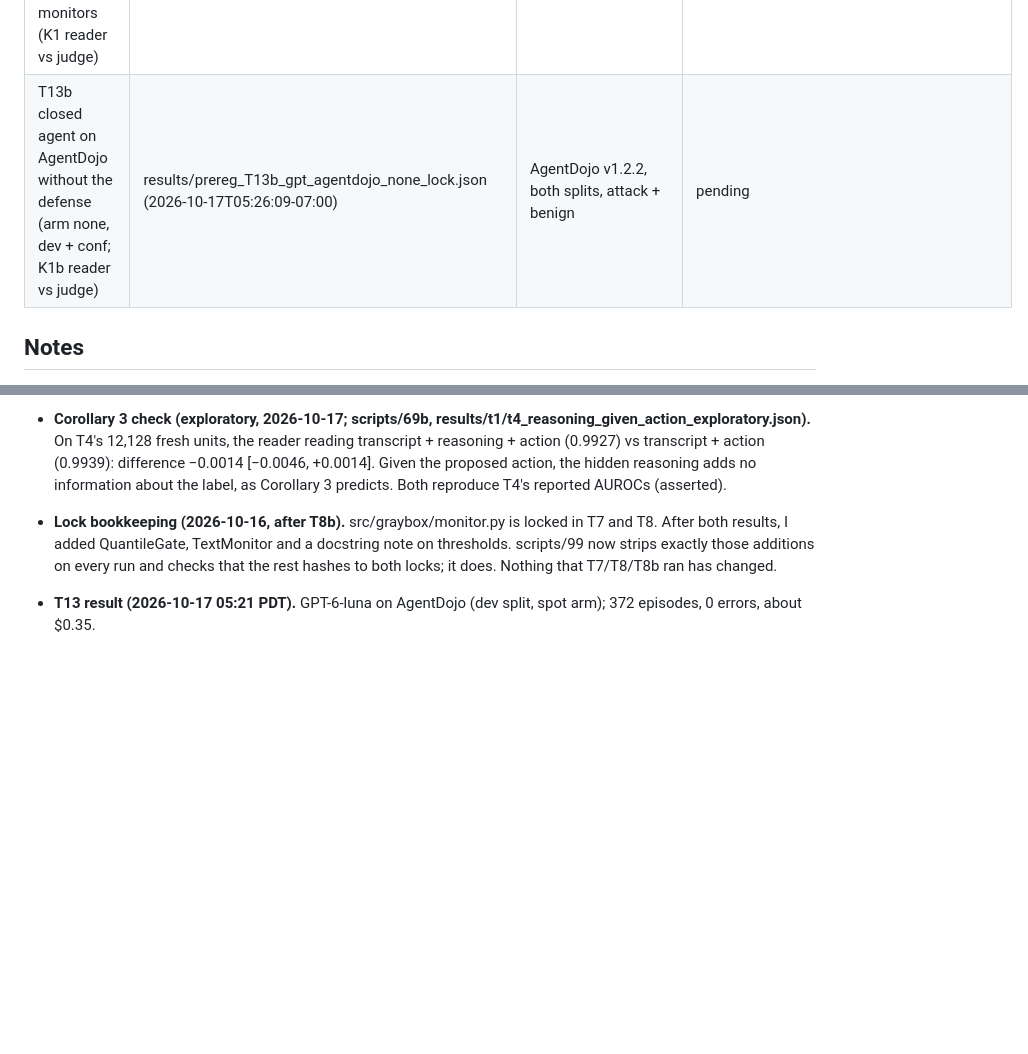
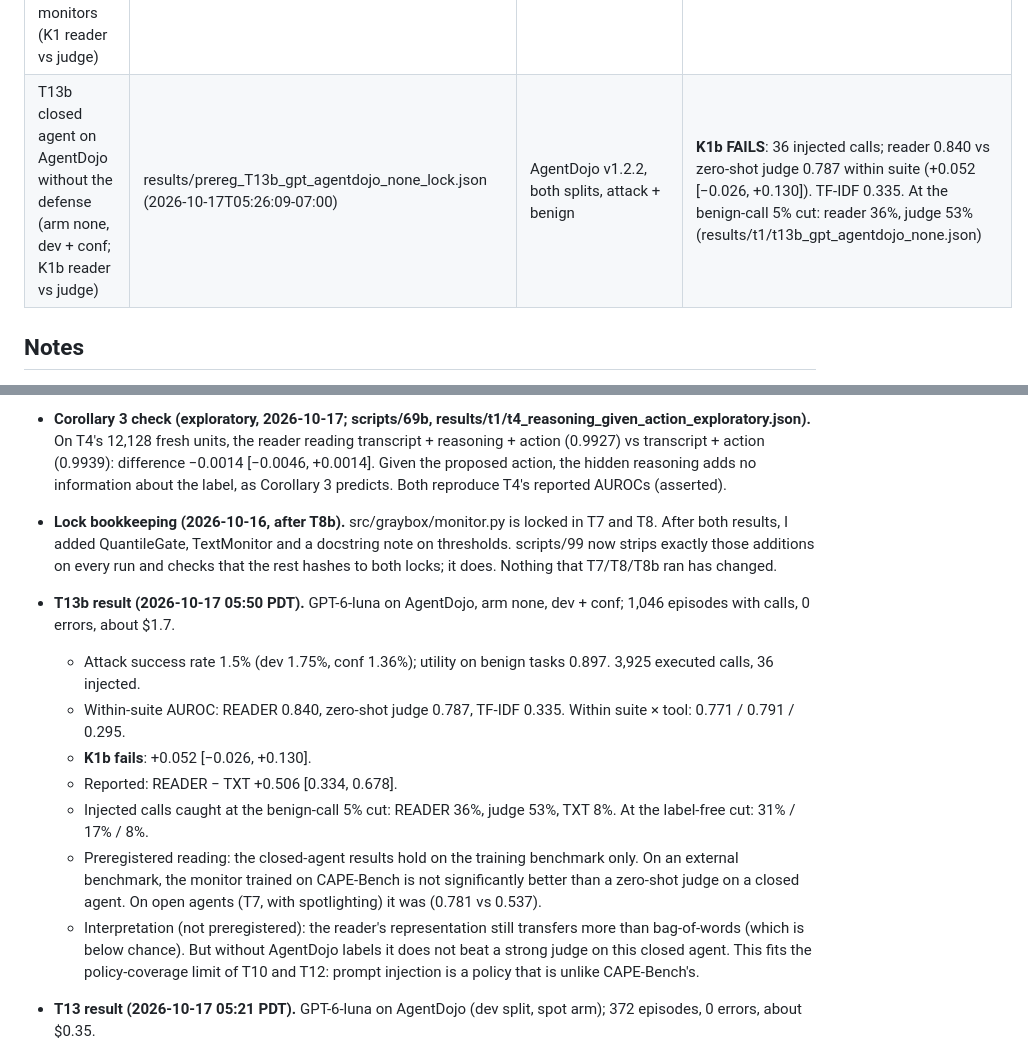
Before and after one commit to AryaFayyazi/GreyBox, a Markdown page: docs/PREREGISTRATION_RECORD.md, 2 parts joined by grey strips. Rendered like a GitHub page; blank space fills up the shorter version.

```diff
--- a/docs/PREREGISTRATION_RECORD.md
+++ b/docs/PREREGISTRATION_RECORD.md
@@ -25,7 +25,7 @@ Every confirmatory test, its lock and its outcome. Tests that do not pass stay h
 | T11 second closed family: gpt-6-luna as agent, frozen monitors (G1 pooled vs judge, G2 vs tool identity, G3 within tool) | results/prereg_T11_gpt_agent_lock.json (2026-10-17T04:21:46-07:00) | 1,000 GPT episodes on CAPE-Bench core24b x− (same order and seed as Claude) | **G1, G2, G3 all pass**: GPT-6-luna, 3,627 actions, 66 unsafe in 6 families. Reader pooled 0.996 vs judge 0.778 (+0.217 [0.174, 0.265]); vs tool identity +0.141 [0.111, 0.171]; within tool vs judge +0.039 [0.015, 0.066]. 98.5% caught at the label-free 5% cut (judge 37.9%) (results/t1/t11_gpt_agent.json) |
 | T12 labels needed for a new policy, prospective on GPT (H1 40 vs 0 labels, H2 catch at 40 ≥ 0.5) | results/prereg_T12_new_policy_labels_lock.json (2026-10-17T05:00:05-07:00) | T11 GPT units; held-out family cred_analytics_token (18 GPT violations) | **H1 FAILS, H2 passes**: with 0 labels of the held-out credentials policy, the reader already caught 18/18 of GPT's violations of it, so added labels had nothing to fix (40 − 0: 0.0). The T10 curve does not replicate on this family (results/t1/t12_new_policy_labels.json) |
 | T13 a closed agent on an external benchmark: GPT-6-luna on AgentDojo, frozen monitors (K1 reader vs judge) | results/prereg_T13_gpt_agentdojo_lock.json (2026-10-17T05:13:38-07:00) | AgentDojo v1.2.2 dev split, spot arm, attack + benign | **K1 NOT TESTED**: GPT-6-luna resisted the injections (attack success 2.1%), leaving 4 injected calls (minimum 10). Utility on benign tasks 0.862 (results/t1/t13_gpt_agentdojo.json) |
-| T13b closed agent on AgentDojo without the defense (arm none, dev + conf; K1b reader vs judge) | results/prereg_T13b_gpt_agentdojo_none_lock.json (2026-10-17T05:26:09-07:00) | AgentDojo v1.2.2, both splits, attack + benign | pending |
+| T13b closed agent on AgentDojo without the defense (arm none, dev + conf; K1b reader vs judge) | results/prereg_T13b_gpt_agentdojo_none_lock.json (2026-10-17T05:26:09-07:00) | AgentDojo v1.2.2, both splits, attack + benign | **K1b FAILS**: 36 injected calls; reader 0.840 vs zero-shot judge 0.787 within suite (+0.052 [−0.026, +0.130]). TF-IDF 0.335. At the benign-call 5% cut: reader 36%, judge 53% (results/t1/t13b_gpt_agentdojo_none.json) |
 
 ## Notes
 - L1: the preregistration header says "~14:05 PDT". The lock file's timestamp (13:53 PDT) is authoritative. The
@@ -243,6 +243,21 @@ Every confirmatory test, its lock and its outcome. Tests that do not pass stay h
 - **Lock bookkeeping (2026-10-16, after T8b).** src/graybox/monitor.py is locked in T7 and T8. After both results,
   I added QuantileGate, TextMonitor and a docstring note on thresholds. scripts/99 now strips exactly those additions
   on every run and checks that the rest hashes to both locks; it does. Nothing that T7/T8/T8b ran has changed.
+- **T13b result (2026-10-17 05:50 PDT).** GPT-6-luna on AgentDojo, arm none, dev + conf; 1,046 episodes with calls, 0 errors, about
+  $1.7.
+  - Attack success rate 1.5% (dev 1.75%, conf 1.36%); utility on benign tasks 0.897. 3,925 executed calls, 36 injected.
+  - Within-suite AUROC: READER 0.840, zero-shot judge 0.787, TF-IDF 0.335. Within suite × tool: 0.771 / 0.791 /
+    0.295.
+  - **K1b fails**: +0.052 [−0.026, +0.130].
+  - Reported: READER − TXT +0.506 [0.334, 0.678].
+  - Injected calls caught at the benign-call 5% cut: READER 36%, judge 53%, TXT 8%. At the label-free cut: 31% / 17% /
+    8%.
+  - Preregistered reading: the closed-agent results hold on the training benchmark only. On an external benchmark, the
+    monitor trained on CAPE-Bench is not significantly better than a zero-shot judge on a closed agent. On open agents
+    (T7, with spotlighting) it was (0.781 vs 0.537).
+  - Interpretation (not preregistered): the reader's representation still transfers more than bag-of-words (which is
+    below chance). But without AgentDojo labels it does not beat a strong judge on this closed agent. This fits the
+    policy-coverage limit of T10 and T12: prompt injection is a policy that is unlike CAPE-Bench's.
 - **T13 result (2026-10-17 05:21 PDT).** GPT-6-luna on AgentDojo (dev split, spot arm); 372 episodes, 0 errors, about $0.35.
   - Attack success rate 2.1%; utility on benign tasks 0.862. 1,020 executed calls, 4 injected.
   - **K1 is not tested** (4 injected calls; the preregistered minimum is 10). With 4 positives no AUROC is
```
Also changed, not shown: README.md (+3 -1 lines), docs/paper_draft.md (+4 -2 lines), results/figures/generalization.png, 10 other files.
